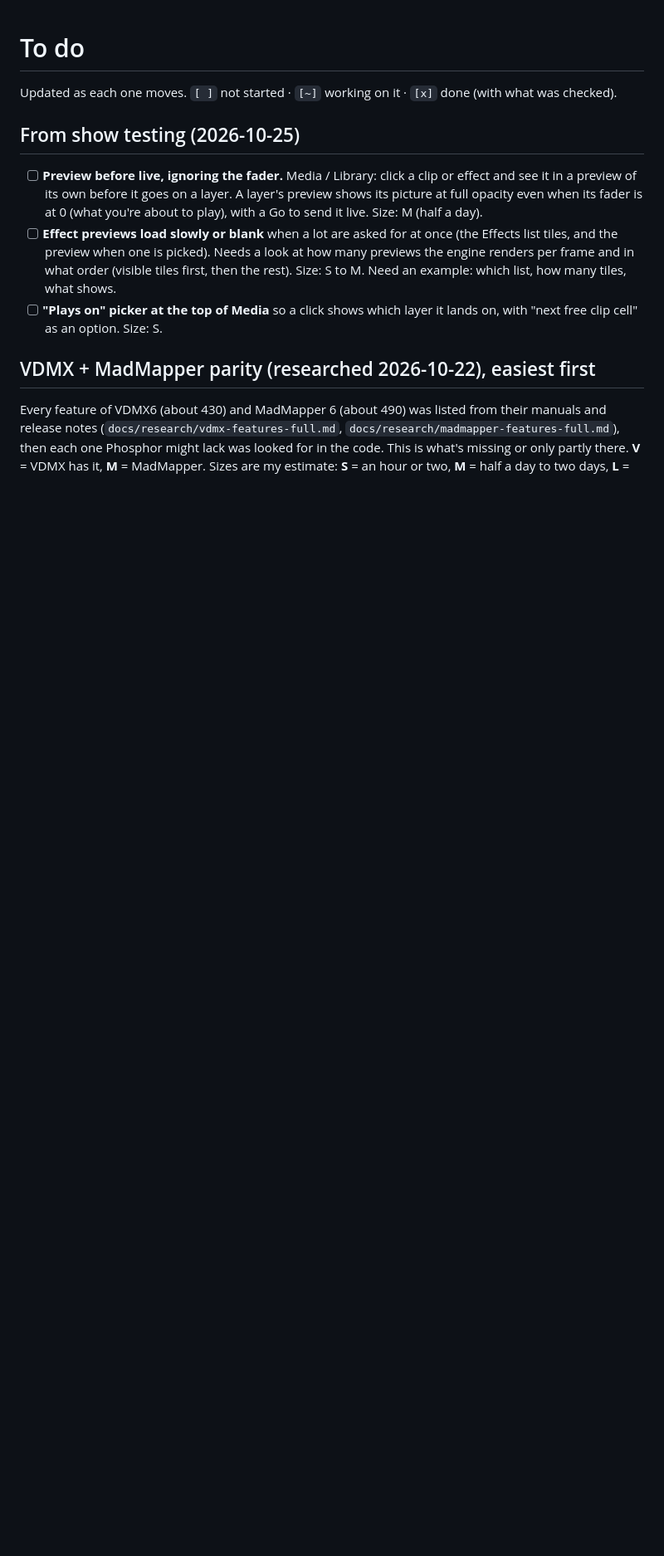
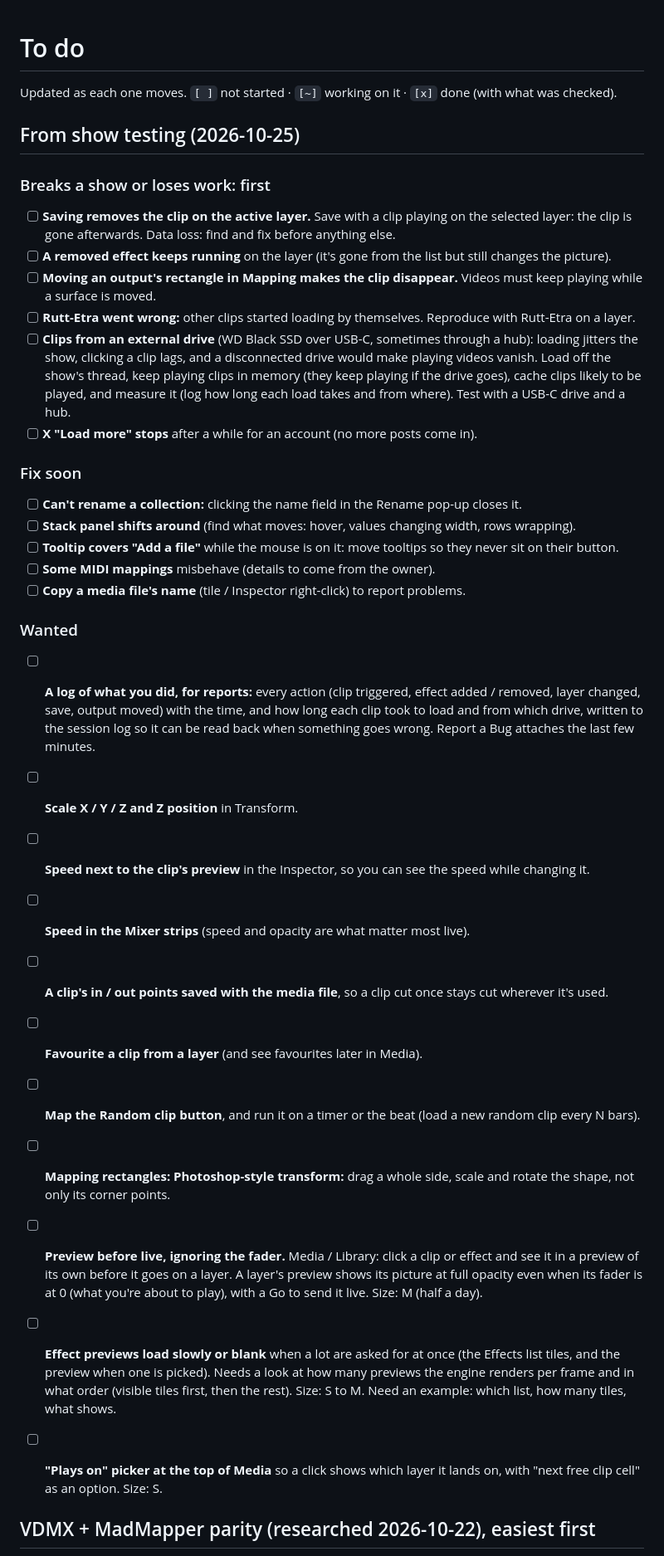
Before and after one commit to fillinthe/phosphor, a Markdown page: docs/TODO.md, the part around the change. Shown at 83% size. Rendered like a GitHub page; blank space fills up the shorter version.

Commit message:
TODO: the owner's show-testing list (2026-10-25), worst first

```diff
--- a/docs/TODO.md
+++ b/docs/TODO.md
@@ -3,6 +3,39 @@
 Updated as each one moves. `[ ]` not started · `[~]` working on it · `[x]` done (with what was checked).
 
 ## From show testing (2026-10-25)
+
+### Breaks a show or loses work: first
+- [ ] **Saving removes the clip on the active layer.** Save with a clip playing on the selected layer: the clip is
+      gone afterwards. Data loss: find and fix before anything else.
+- [ ] **A removed effect keeps running** on the layer (it's gone from the list but still changes the picture).
+- [ ] **Moving an output's rectangle in Mapping makes the clip disappear.** Videos must keep playing while a
+      surface is moved.
+- [ ] **Rutt-Etra went wrong:** other clips started loading by themselves. Reproduce with Rutt-Etra on a layer.
+- [ ] **Clips from an external drive** (WD Black SSD over USB-C, sometimes through a hub): loading jitters the show,
+      clicking a clip lags, and a disconnected drive would make playing videos vanish. Load off the show's thread,
+      keep playing clips in memory (they keep playing if the drive goes), cache clips likely to be played, and
+      measure it (log how long each load takes and from where). Test with a USB-C drive and a hub.
+- [ ] **X "Load more" stops** after a while for an account (no more posts come in).
+
+### Fix soon
+- [ ] **Can't rename a collection:** clicking the name field in the Rename pop-up closes it.
+- [ ] **Stack panel shifts around** (find what moves: hover, values changing width, rows wrapping).
+- [ ] **Tooltip covers "Add a file"** while the mouse is on it: move tooltips so they never sit on their button.
+- [ ] **Some MIDI mappings** misbehave (details to come from the owner).
+- [ ] **Copy a media file's name** (tile / Inspector right-click) to report problems.
+
+### Wanted
+- [ ] **A log of what you did, for reports:** every action (clip triggered, effect added / removed, layer changed,
+      save, output moved) with the time, and how long each clip took to load and from which drive, written to the
+      session log so it can be read back when something goes wrong. Report a Bug attaches the last few minutes.
+- [ ] **Scale X / Y / Z and Z position** in Transform.
+- [ ] **Speed next to the clip's preview** in the Inspector, so you can see the speed while changing it.
+- [ ] **Speed in the Mixer strips** (speed and opacity are what matter most live).
+- [ ] **A clip's in / out points saved with the media file**, so a clip cut once stays cut wherever it's used.
+- [ ] **Favourite a clip from a layer** (and see favourites later in Media).
+- [ ] **Map the Random clip button**, and run it on a timer or the beat (load a new random clip every N bars).
+- [ ] **Mapping rectangles: Photoshop-style transform:** drag a whole side, scale and rotate the shape, not only
+      its corner points.
 
 - [ ] **Preview before live, ignoring the fader.** Media / Library: click a clip or effect and see it in a preview of
       its own before it goes on a layer. A layer's preview shows its picture at full opacity even when its fader is
```
